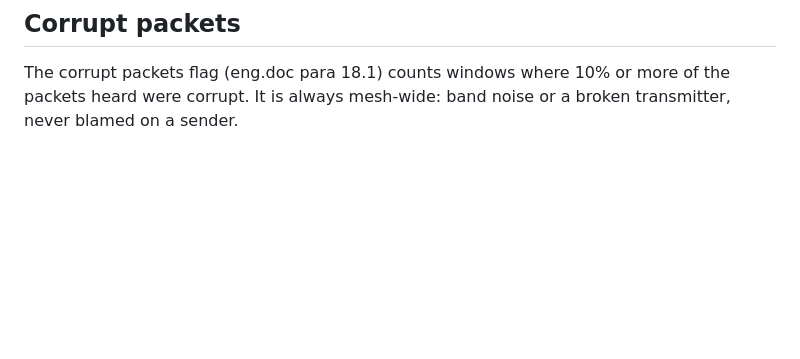
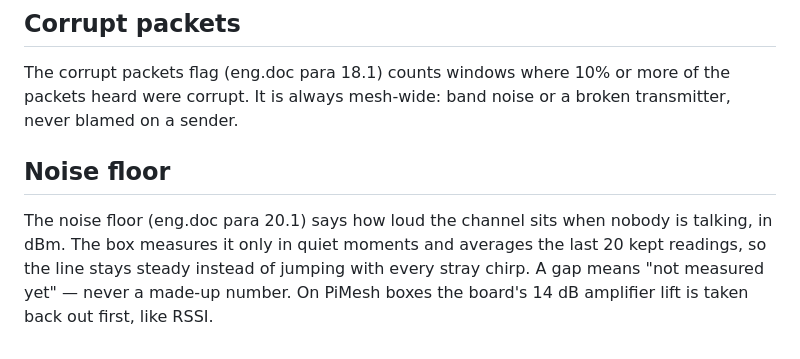
Before and after one commit to mygooglyeyes/meshtech-node, a Markdown page: MEASUREMENTS.md, the part around the change. Rendered like a GitHub page; blank space fills up the shorter version.

```diff
--- a/MEASUREMENTS.md
+++ b/MEASUREMENTS.md
@@ -130,3 +130,12 @@ The corrupt packets flag (eng.doc para 18.1) counts windows where
 10% or more of the packets heard were corrupt. It is always
 mesh-wide: band noise or a broken transmitter, never blamed on a
 sender.
+
+## Noise floor
+
+The noise floor (eng.doc para 20.1) says how loud the channel sits
+when nobody is talking, in dBm. The box measures it only in quiet
+moments and averages the last 20 kept readings, so the line stays
+steady instead of jumping with every stray chirp. A gap means
+"not measured yet" — never a made-up number. On PiMesh boxes the
+board's 14 dB amplifier lift is taken back out first, like RSSI.
```
Also changed, not shown: MEASUREMENTS-ENG.md (+28 -0 lines).
